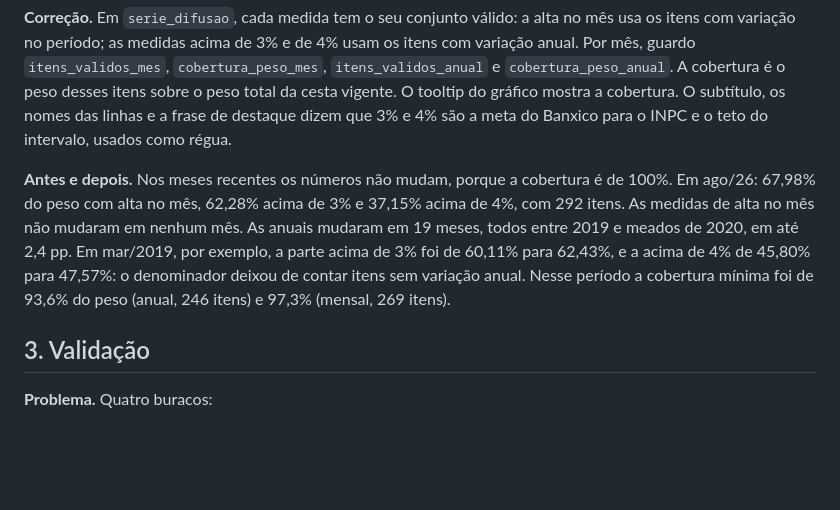
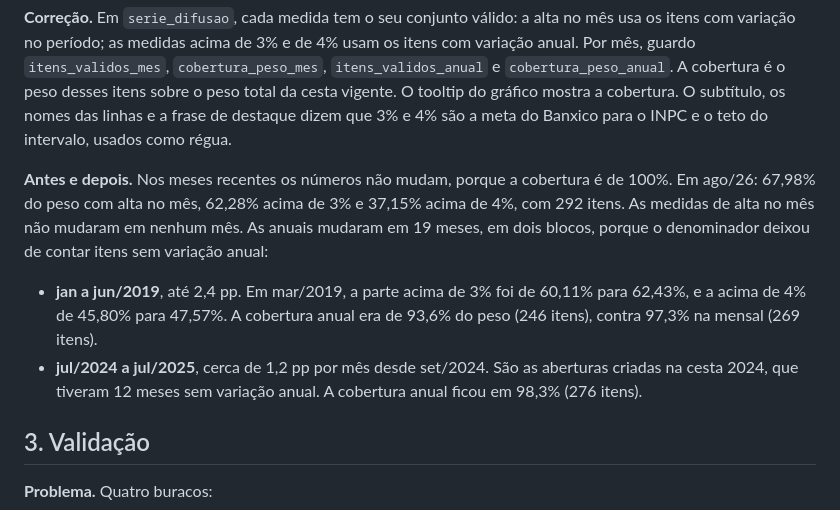
Before and after one commit to OBurchardt/Dashboard_INPC, a Markdown page: docs/auditoria_pre_chat.md, the part around the change. GitHub-like rendering; blank space fills up the shorter version.

Commit message:
Auditoria: corrige os meses em que a difusão anual mudou
Co-Authored-By: Claude Opus 5.5 <noreply@anthropic.com>

```diff
--- a/docs/auditoria_pre_chat.md
+++ b/docs/auditoria_pre_chat.md
@@ -67,7 +67,9 @@ Nos últimos 24 meses, a diferença entre os dois métodos chegou a 0,020 pp por
 
 **Correção.** Em `serie_difusao`, cada medida tem o seu conjunto válido: a alta no mês usa os itens com variação no período; as medidas acima de 3% e de 4% usam os itens com variação anual. Por mês, guardo `itens_validos_mes`, `cobertura_peso_mes`, `itens_validos_anual` e `cobertura_peso_anual`. A cobertura é o peso desses itens sobre o peso total da cesta vigente. O tooltip do gráfico mostra a cobertura. O subtítulo, os nomes das linhas e a frase de destaque dizem que 3% e 4% são a meta do Banxico para o INPC e o teto do intervalo, usados como régua.
 
-**Antes e depois.** Nos meses recentes os números não mudam, porque a cobertura é de 100%. Em ago/26: 67,98% do peso com alta no mês, 62,28% acima de 3% e 37,15% acima de 4%, com 292 itens. As medidas de alta no mês não mudaram em nenhum mês. As anuais mudaram em 19 meses, todos entre 2019 e meados de 2020, em até 2,4 pp. Em mar/2019, por exemplo, a parte acima de 3% foi de 60,11% para 62,43%, e a acima de 4% de 45,80% para 47,57%: o denominador deixou de contar itens sem variação anual. Nesse período a cobertura mínima foi de 93,6% do peso (anual, 246 itens) e 97,3% (mensal, 269 itens).
+**Antes e depois.** Nos meses recentes os números não mudam, porque a cobertura é de 100%. Em ago/26: 67,98% do peso com alta no mês, 62,28% acima de 3% e 37,15% acima de 4%, com 292 itens. As medidas de alta no mês não mudaram em nenhum mês. As anuais mudaram em 19 meses, em dois blocos, porque o denominador deixou de contar itens sem variação anual:
+- **jan a jun/2019**, até 2,4 pp. Em mar/2019, a parte acima de 3% foi de 60,11% para 62,43%, e a acima de 4% de 45,80% para 47,57%. A cobertura anual era de 93,6% do peso (246 itens), contra 97,3% na mensal (269 itens).
+- **jul/2024 a jul/2025**, cerca de 1,2 pp por mês desde set/2024. São as aberturas criadas na cesta 2024, que tiveram 12 meses sem variação anual. A cobertura anual ficou em 98,3% (276 itens).
 
 ## 3. Validação
 
```
Also changed, not shown: docs/metodologia.md (+1 -1 lines).
